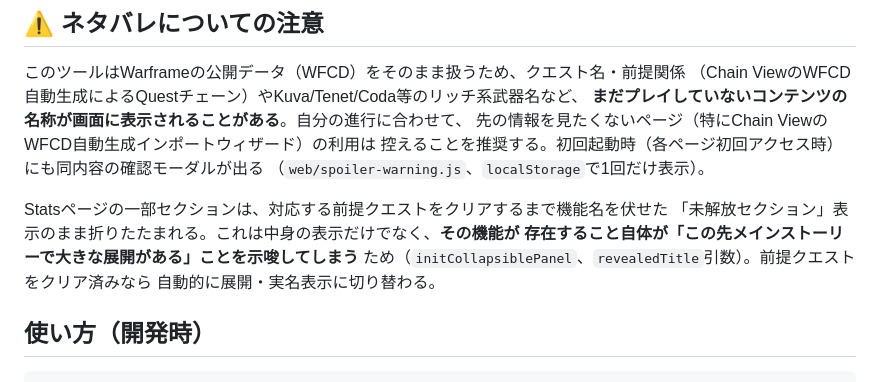
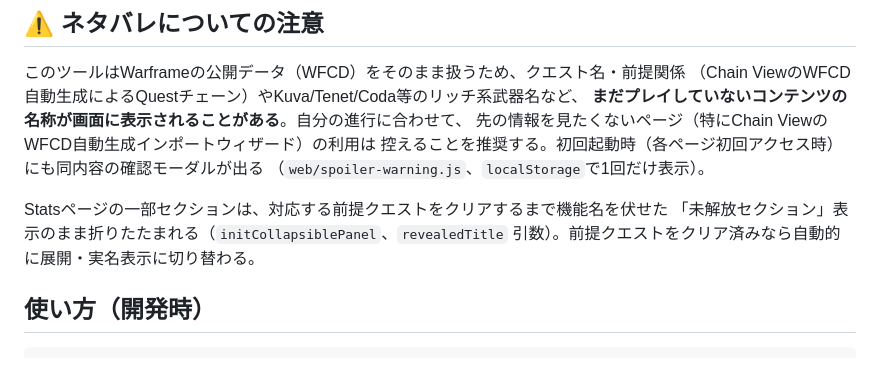
Before and after one commit to MotimotiNotch/warframe-state-graph, a Markdown page: README.md, the part around the change. Rendered like a GitHub page.

Commit message:
docs(readme): stop explaining WHY the sections are spoiler-gated
Naming the feature was already fixed, but the reason given ("hints at
a big story development ahead") was itself a spoiler -- it told the
reader something is coming without naming what. Just describe the
mechanism, not the motivation.

```diff
--- a/README.md
+++ b/README.md
@@ -16,10 +16,8 @@ Warframeには個人インベントリを取得できる公式APIが存在しな
 （`web/spoiler-warning.js`、`localStorage`で1回だけ表示）。
 
 Statsページの一部セクションは、対応する前提クエストをクリアするまで機能名を伏せた
-「未解放セクション」表示のまま折りたたまれる。これは中身の表示だけでなく、**その機能が
-存在すること自体が「この先メインストーリーで大きな展開がある」ことを示唆してしまう**
-ため（`initCollapsiblePanel`、`revealedTitle`引数）。前提クエストをクリア済みなら
-自動的に展開・実名表示に切り替わる。
+「未解放セクション」表示のまま折りたたまれる（`initCollapsiblePanel`、`revealedTitle`
+引数）。前提クエストをクリア済みなら自動的に展開・実名表示に切り替わる。
 
 ## 使い方（開発時）
 
```
